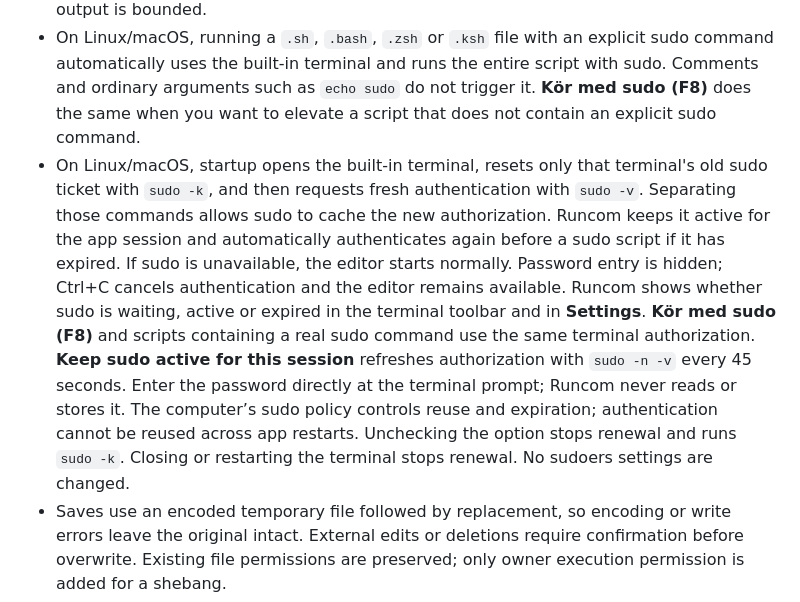
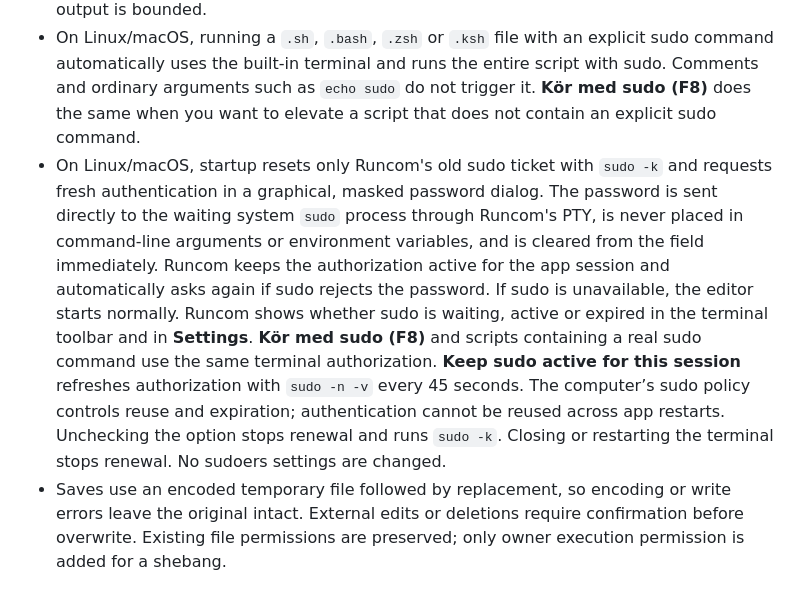
Before and after one commit to tvrdprijatelj/runcom, a Markdown page: README.md, the part around the change. Drawn GitHub-style.

```diff
--- a/README.md
+++ b/README.md
@@ -38,7 +38,7 @@ Click **Hjälp** in the app or press **F1** for the detailed Swedish guide and F
 - Linux/macOS support shell scripts and Python files; existing shebangs are respected. Windows supports `.bat`, `.cmd`, `.ps1` and `.py`.
 - Stop terminates the running process group. Unsaved changes are checked before switching files or closing. Output is streamed even without a newline, and buffered output is bounded.
 - On Linux/macOS, running a `.sh`, `.bash`, `.zsh` or `.ksh` file with an explicit sudo command automatically uses the built-in terminal and runs the entire script with sudo. Comments and ordinary arguments such as `echo sudo` do not trigger it. **Kör med sudo (F8)** does the same when you want to elevate a script that does not contain an explicit sudo command.
-- On Linux/macOS, startup opens the built-in terminal, resets only that terminal's old sudo ticket with `sudo -k`, and then requests fresh authentication with `sudo -v`. Separating those commands allows sudo to cache the new authorization. Runcom keeps it active for the app session and automatically authenticates again before a sudo script if it has expired. If sudo is unavailable, the editor starts normally. Password entry is hidden; Ctrl+C cancels authentication and the editor remains available. Runcom shows whether sudo is waiting, active or expired in the terminal toolbar and in **Settings**. **Kör med sudo (F8)** and scripts containing a real sudo command use the same terminal authorization. **Keep sudo active for this session** refreshes authorization with `sudo -n -v` every 45 seconds. Enter the password directly at the terminal prompt; Runcom never reads or stores it. The computer’s sudo policy controls reuse and expiration; authentication cannot be reused across app restarts. Unchecking the option stops renewal and runs `sudo -k`. Closing or restarting the terminal stops renewal. No sudoers settings are changed.
+- On Linux/macOS, startup resets only Runcom's old sudo ticket with `sudo -k` and requests fresh authentication in a graphical, masked password dialog. The password is sent directly to the waiting system `sudo` process through Runcom's PTY, is never placed in command-line arguments or environment variables, and is cleared from the field immediately. Runcom keeps the authorization active for the app session and automatically asks again if sudo rejects the password. If sudo is unavailable, the editor starts normally. Runcom shows whether sudo is waiting, active or expired in the terminal toolbar and in **Settings**. **Kör med sudo (F8)** and scripts containing a real sudo command use the same terminal authorization. **Keep sudo active for this session** refreshes authorization with `sudo -n -v` every 45 seconds. The computer’s sudo policy controls reuse and expiration; authentication cannot be reused across app restarts. Unchecking the option stops renewal and runs `sudo -k`. Closing or restarting the terminal stops renewal. No sudoers settings are changed.
 - Saves use an encoded temporary file followed by replacement, so encoding or write errors leave the original intact. External edits or deletions require confirmation before overwrite. Existing file permissions are preserved; only owner execution permission is added for a shebang.
 - Batch paths containing `%` are rejected with an explanation because cmd expands environment variables in those paths.
 
```
